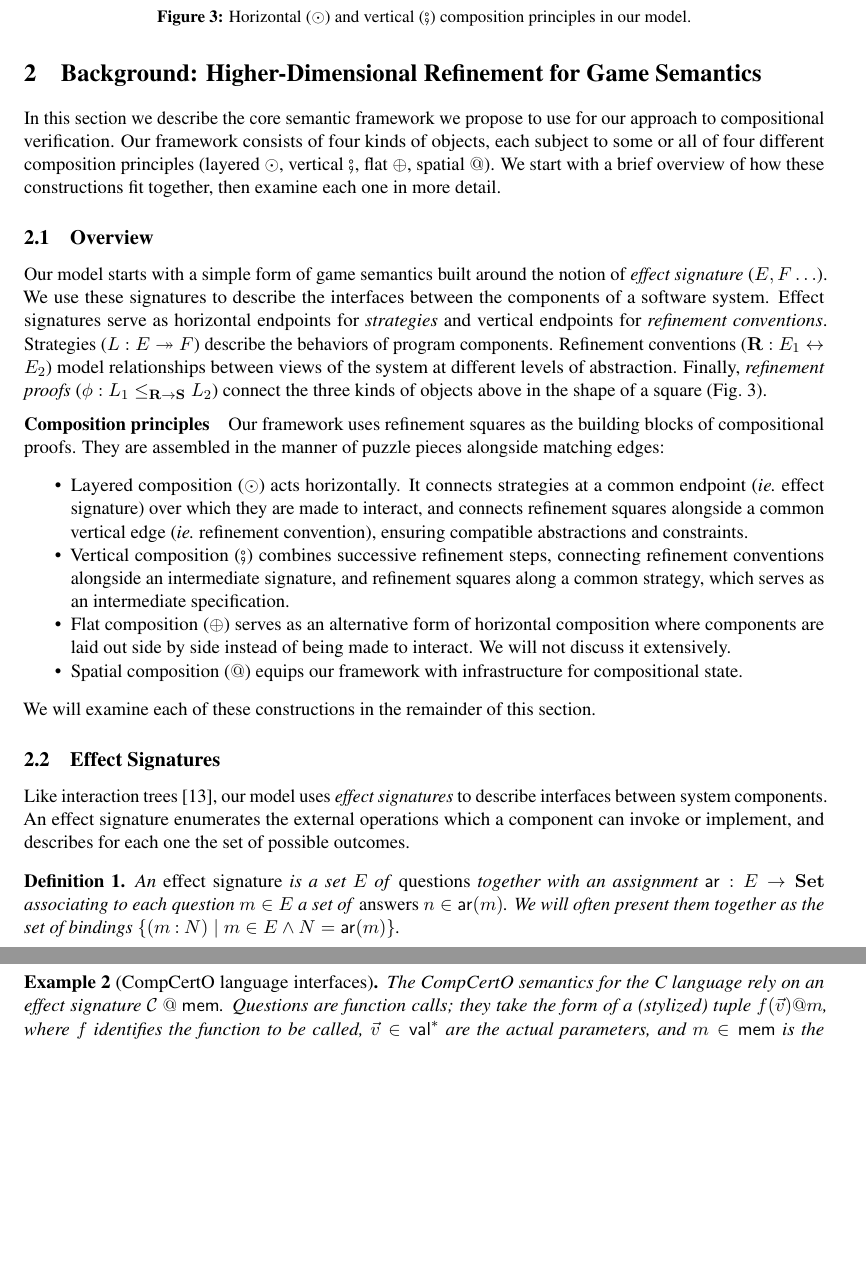
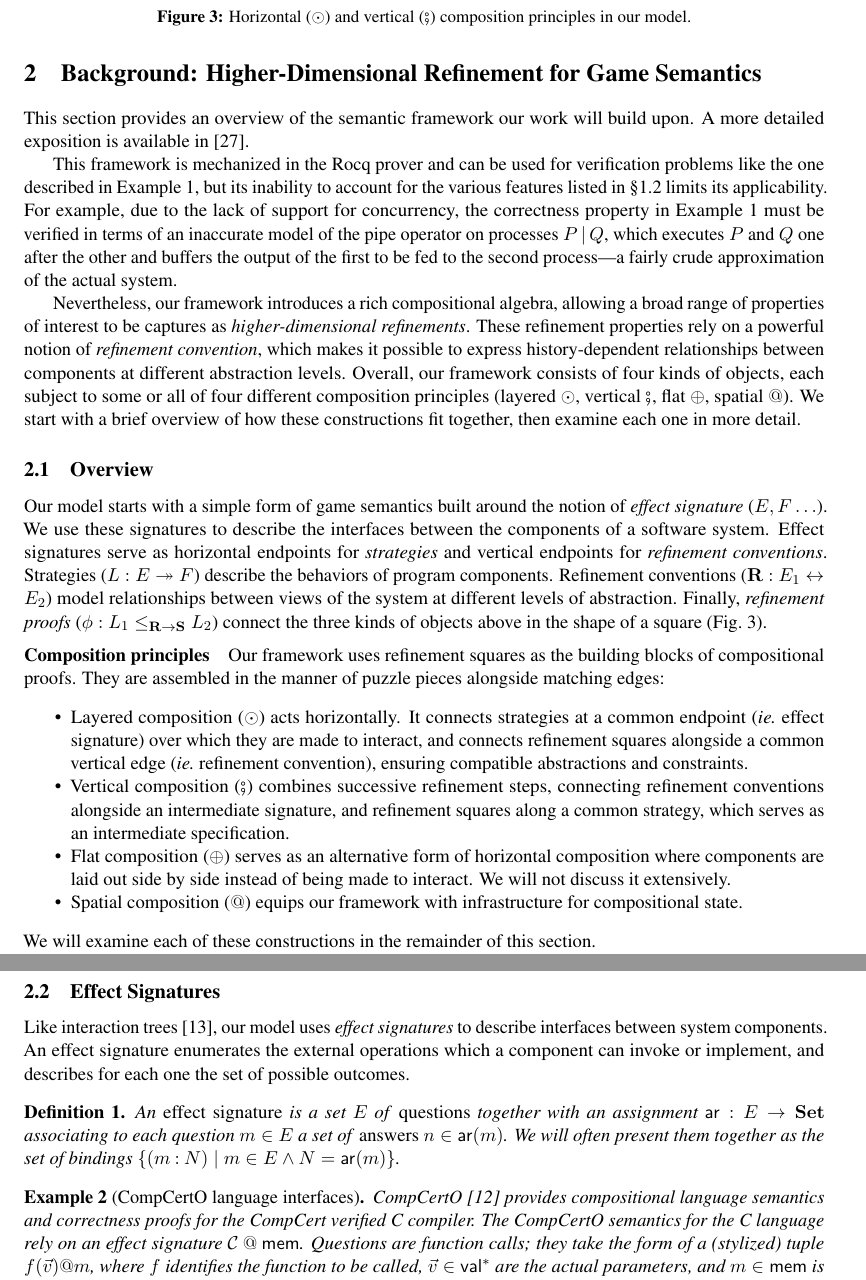
Before and after one commit to CertiKOS/rbgs-papers, a LaTeX document (shf26/proposal.tex, which reads shf26/framework.tex, shf26/macros.tex): two parts of pages 6 and 7 of 16, joined at a grey line, cut so that both start at the same text, the shorter picture padded with empty space. Compiled offline with pdfLaTeX.

Commit message:
Adapt section 2
I will reduce it further to remove any irrelevant content
once I am done writing sections 3–5.

```diff
--- a/shf26/framework.tex
+++ b/shf26/framework.tex
@@ -1,10 +1,37 @@
 \section{Background: Higher-Dimensional Refinement for Game Semantics}
 \label{sec:compcertoe}
 
-In this section we describe the core semantic framework
-we propose to use for our approach to compositional verification.
-%
-Our framework consists of four kinds of objects,
+This section provides an overview of
+the semantic framework our work will build upon.
+A more detailed exposition is available in \cite{compcertoe}.
+
+This framework is mechanized in the Rocq prover and
+can be used for verification problems
+like the one described in Example~\ref{ex:readwritehello},
+but its inability to account for the various features
+listed in \S\ref{ssec:direction}
+limits its applicability.
+For example,
+due to the lack of support for concurrency,
+the correctness property in Example~\ref{ex:readwritehello}
+must be verified in terms of an inaccurate model of
+the pipe operator on processes $P \mathbin| Q$,
+which executes $P$ and $Q$ one after the other
+and buffers the output of the first
+to be fed to the second process---%
+a fairly crude approximation of the actual system.
+
+Nevertheless,
+our framework introduces a rich compositional algebra,
+allowing a broad range of properties of interest
+to be captures as \emph{higher-dimensional refinements}.
+These refinement properties rely on
+a powerful notion of \emph{refinement convention},
+which makes it possible to express
+history-dependent relationships
+between components at different abstraction levels.
+Overall,
+our framework consists of four kinds of objects,
 each subject to some or all of four
 different composition principles
 (layered $\odot$,
@@ -241,6 +268,9 @@ $\{ (m \mathbin: N) \mid m \in E \wedge N = \kw{ar}(m) \}$.
 
 \begin{example}[CompCertO language interfaces] \label{ex:compcertosig} %{{{
 
+CompCertO \cite{compcerto} provides
+compositional language semantics and correctness proofs
+for the CompCert verified C compiler.
 The CompCertO semantics for the C language
 rely on an effect signature $\mathcal{C} \mathbin@ \kw{mem}$.
 Questions are function calls;
--- a/shf26/macros.tex
+++ b/shf26/macros.tex
@@ -16,7 +16,7 @@
 
 % From CompCertOE paper
 \newcommand{\vcomp}{\fatsemi}
-\newcommand{\emptysig}{0}
+\newcommand{\emptysig}{\varnothing}
 \newcommand{\idsc}{\mathbf{id}} % identity simulation convention
 \newcommand{\lensarrow}{\leftrightarrows}
 
```
Also changed, not shown: shf26/framework.tex (79 more changed lines).
